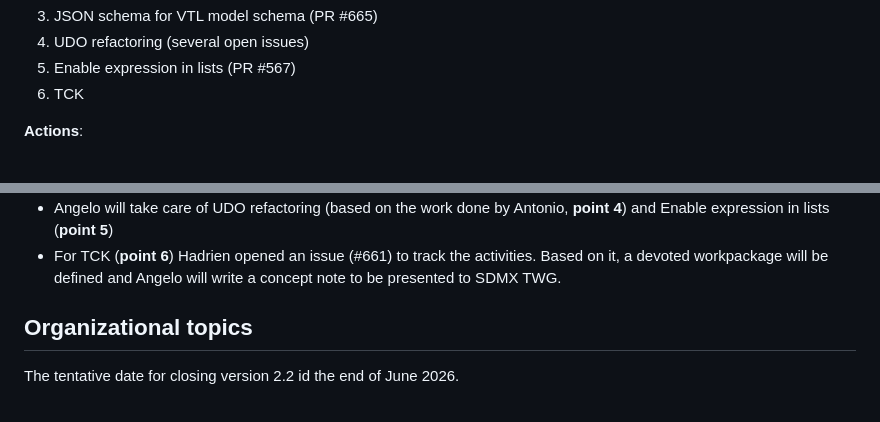
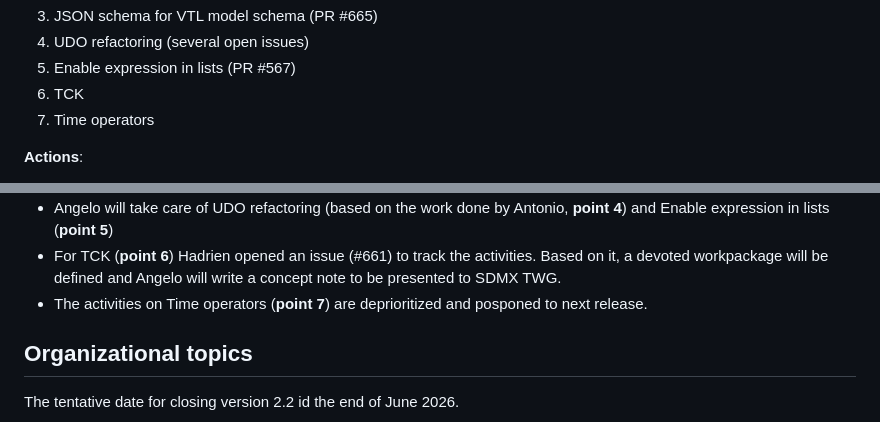
Before and after one commit to sdmx-twg/vtl, a Markdown page: meetings/2026/January_Rome.md, 2 parts joined by grey strips. Rendered like a GitHub page.

```diff
--- a/meetings/2026/January_Rome.md
+++ b/meetings/2026/January_Rome.md
@@ -70,6 +70,7 @@ Finally the current open topics have been analysed:
 4. UDO refactoring (several open issues)
 5. Enable expression in lists (PR #567)
 6. TCK
+7. Time operators
 
 **Actions**:
 - Javier will take care of updating the grammar for analytic invocation (**point 1**)
@@ -83,6 +84,7 @@ Finally the current open topics have been analysed:
   - Participants
 - Angelo will take care of UDO refactoring (based on the work done by Antonio, **point 4**) and Enable expression in lists (**point 5**)
 - For TCK (**point 6**) Hadrien opened an issue (#661) to track the activities. Based on it, a devoted workpackage will be defined and Angelo will write a concept note to be presented to SDMX TWG.
+- The activities on Time operators (**point 7**) are deprioritized and posponed to next release.
 
 ## Organizational topics
 The tentative date for closing version 2.2 id the end of June 2026.
```
